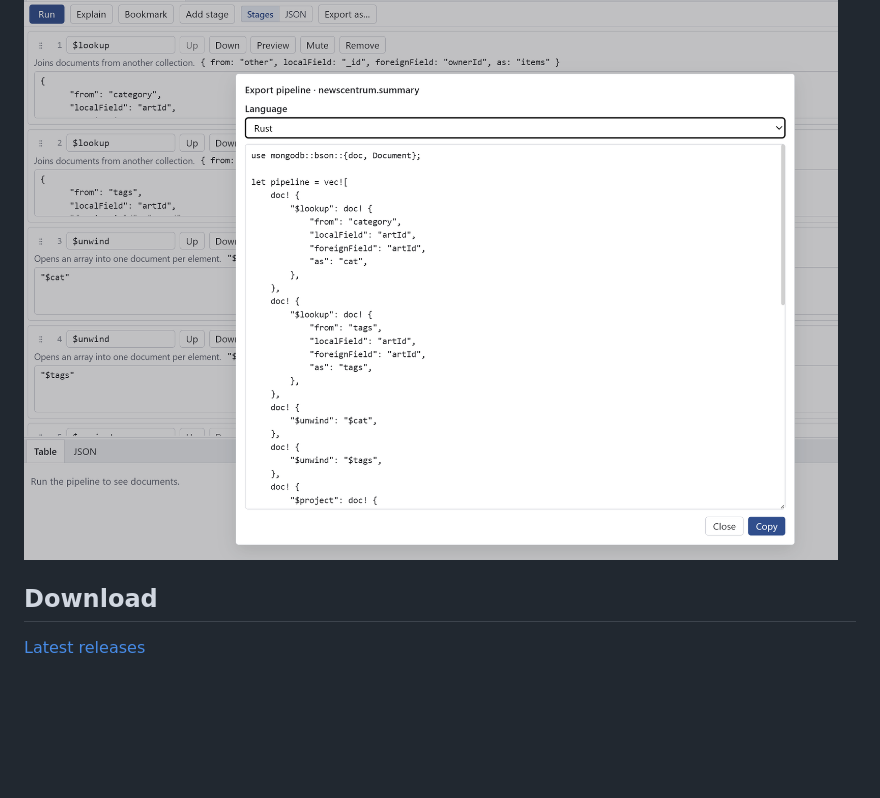
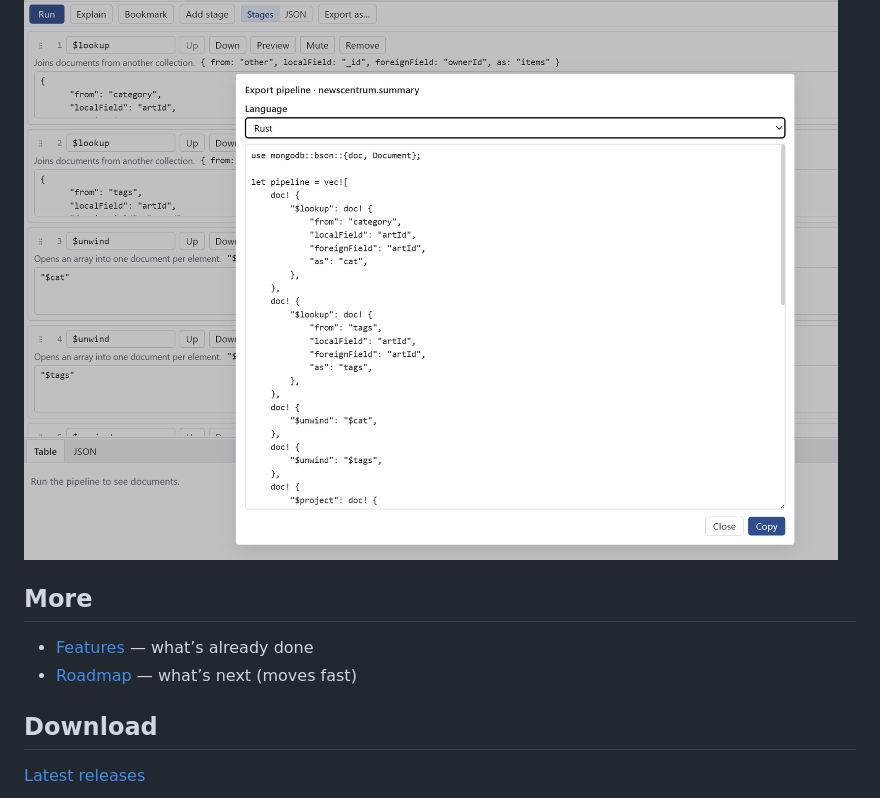
Before and after one commit to maly/mongrove, a Markdown page: README.md, the part around the change. GitHub-like rendering; blank space fills up the shorter version.

```diff
--- a/README.md
+++ b/README.md
@@ -65,6 +65,11 @@ Documents as a table, with inline editing.
 
 ![Export](docs/export.png)
 
+## More
+
+- [Features](FEATURES.md) — what’s already done
+- [Roadmap](ROADMAP.md) — what’s next (moves fast)
+
 ## Download
 
 [Latest releases](https://github.com/maly/mongrove/releases)
```
Also changed, not shown: FEATURES.md (added, +49 -0 lines), ROADMAP.md (added, +22 -0 lines).
